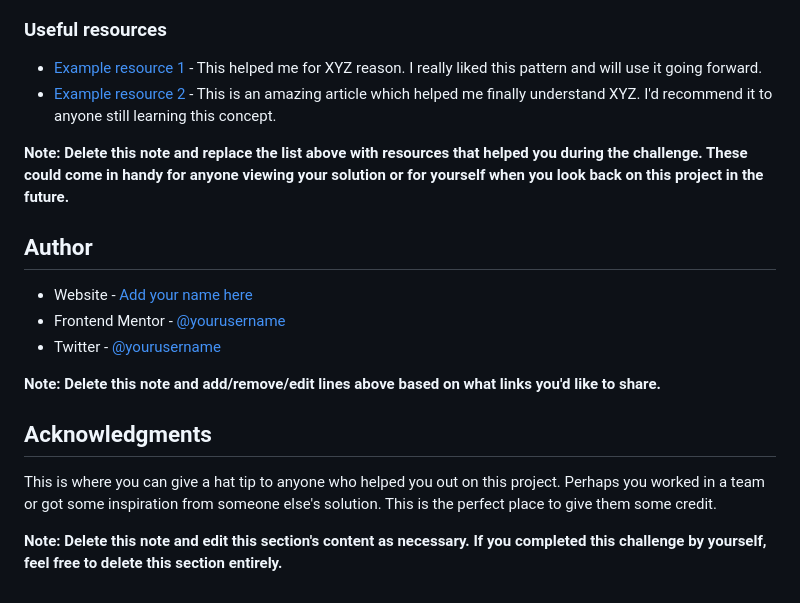
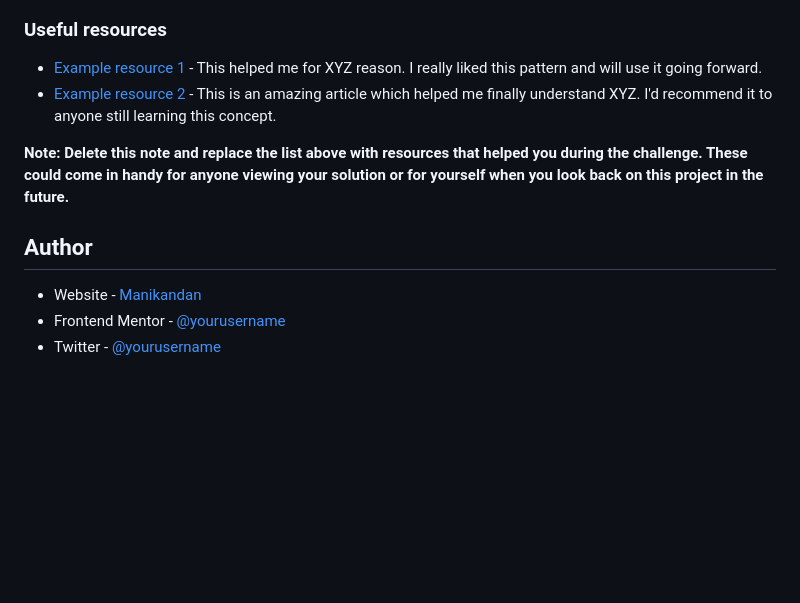
Before and after one commit to mani-cmd/where-in-the-world, a Markdown page: README.md, the part around one of its changes. Rendered like a GitHub page; blank space fills up the shorter version.

```diff
--- a/README.md
+++ b/README.md
@@ -95,21 +73,13 @@ Use this section to outline areas that you want to continue focusing on in futur
 
 ### Useful resources
 
-- [Example resource 1](https://www.example.com) - This helped me for XYZ reason. I really liked this pattern and will use it going forward.
-- [Example resource 2](https://www.example.com) - This is an amazing article which helped me finally understand XYZ. I'd recommend it to anyone still learning this concept.
+-   [Example resource 1](https://www.example.com) - This helped me for XYZ reason. I really liked this pattern and will use it going forward.
+-   [Example resource 2](https://www.example.com) - This is an amazing article which helped me finally understand XYZ. I'd recommend it to anyone still learning this concept.
 
 **Note: Delete this note and replace the list above with resources that helped you during the challenge. These could come in handy for anyone viewing your solution or for yourself when you look back on this project in the future.**
 
 ## Author
 
-- Website - [Add your name here](https://www.your-site.com)
-- Frontend Mentor - [@yourusername](https://www.frontendmentor.io/profile/yourusername)
-- Twitter - [@yourusername](https://www.twitter.com/yourusername)
-
-**Note: Delete this note and add/remove/edit lines above based on what links you'd like to share.**
-
-## Acknowledgments
-
-This is where you can give a hat tip to anyone who helped you out on this project. Perhaps you worked in a team or got some inspiration from someone else's solution. This is the perfect place to give them some credit.
-
-**Note: Delete this note and edit this section's content as necessary. If you completed this challenge by yourself, feel free to delete this section entirely.**
+-   Website - [Manikandan](https://mani-cmd.github.io)
+-   Frontend Mentor - [@yourusername](https://www.frontendmentor.io/profile/mani-cmd)
+-   Twitter - [@yourusername](https://www.twitter.com/copyninja_03)
```
Also changed, not shown: other parts of README.md (+39 -61 lines), images/MotoG4.png (added), images/detailedView(dark).png (added), images/detailedView(light).png (added), images/homePage(Light).png (added), images/homePage(dark).png (added), images/ipad.png (added), 2 other files.
